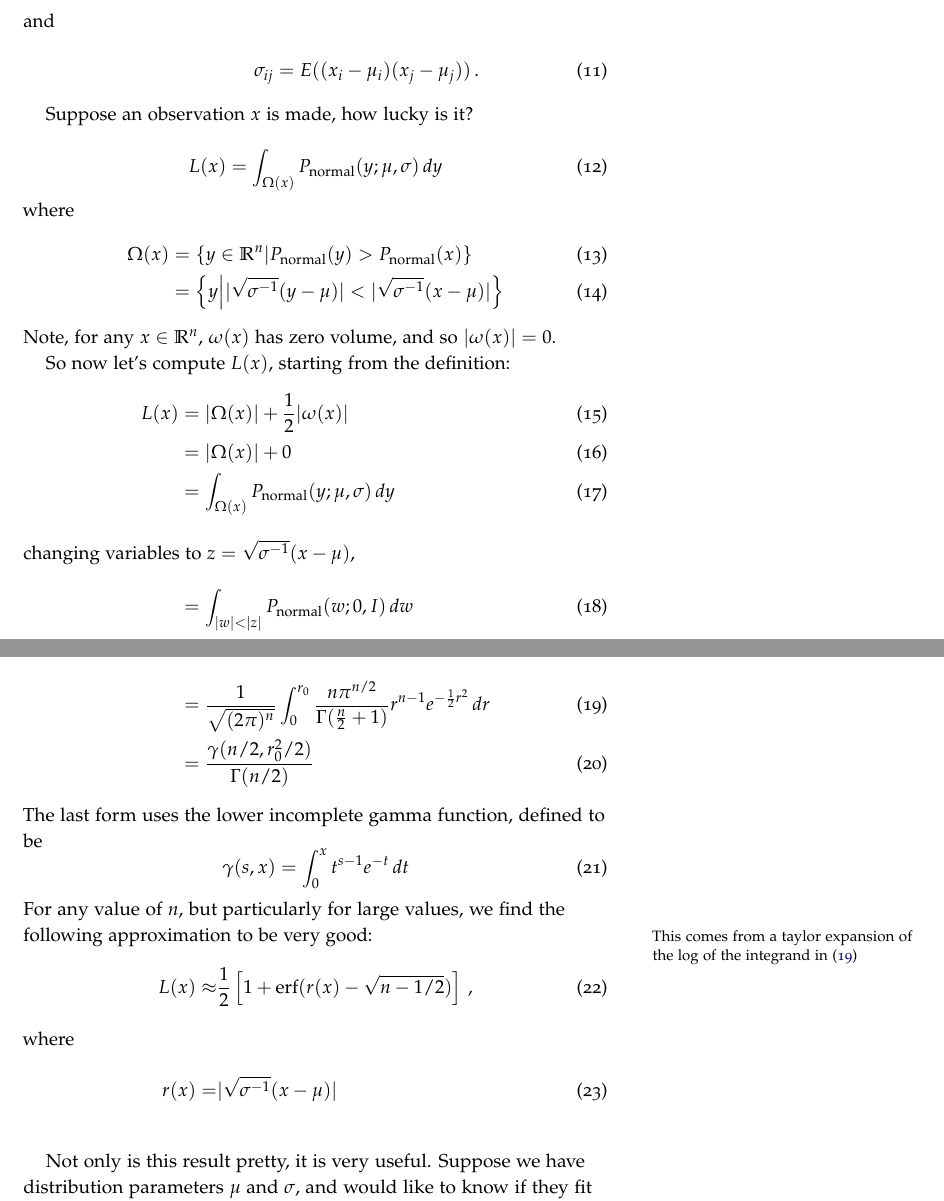
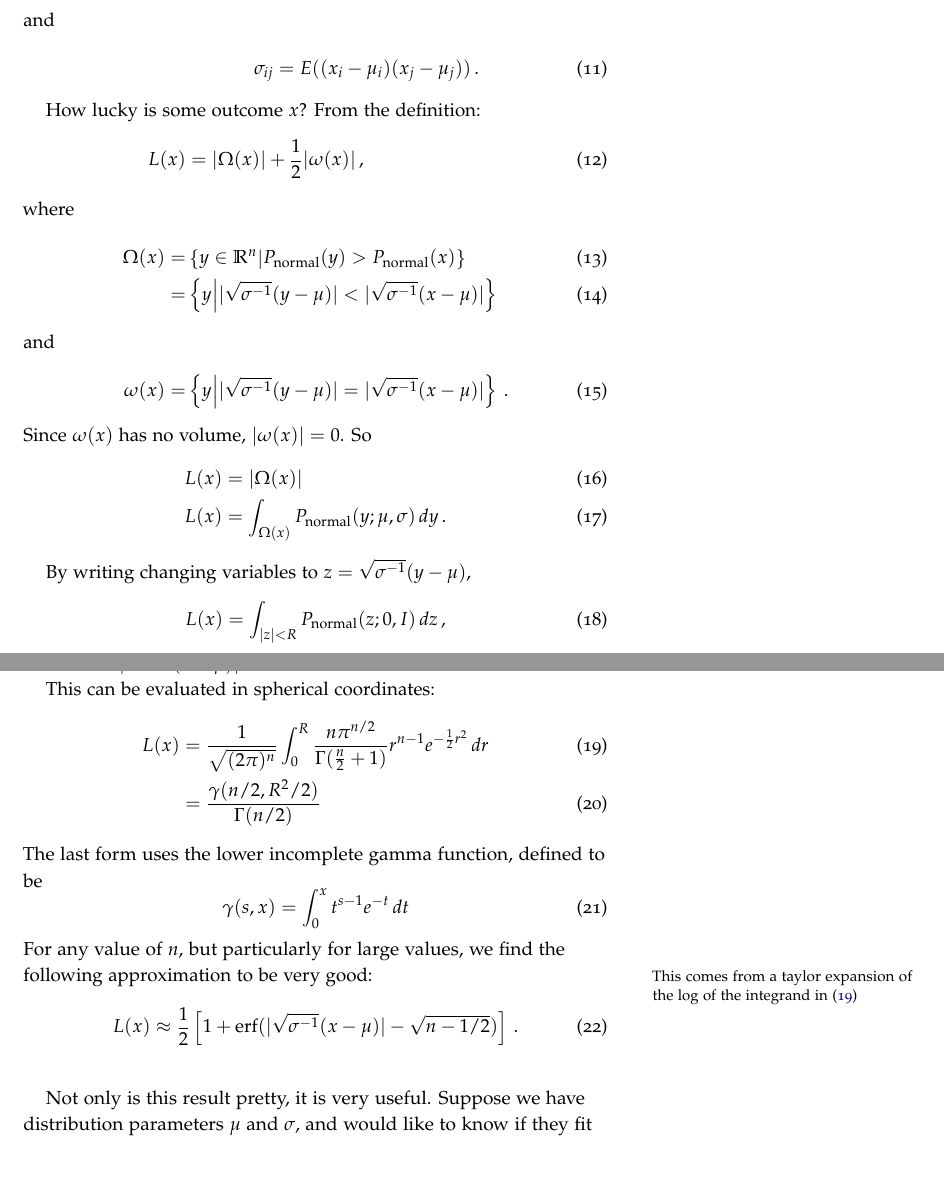
Before and after one commit to wmacevoy/luck, a LaTeX book (main.tex, which reads normal.tex): two parts of pages 13 and 14 of 18, joined at a grey line, cut so that both start at the same text, the shorter picture padded with empty space. The pictures show the PDF file main.pdf that the author committed with the source.

Commit message:
wordsmith

```diff
--- a/normal.tex
+++ b/normal.tex
@@ -8,40 +8,41 @@ P_{\text{normal}}(x;\mu,\sigma) &= \frac{e^{-\frac{1}{2}(x-\mu)^T \sigma^{-1} (x
 \sigma_{ij} &= E((x_i-\mu_i)(x_j-\mu_j)) \,.
 \end{align}
 
-Suppose an observation $x$ is made, how lucky is it?
+How lucky is some outcome $x$? From the definition:
+\begin{align}
+L(x)&=|\Omega(x)|+\frac{1}{2}|\omega(x)| \,,\\
+\intertext{where}
+\Omega(x) =& \left\{ y \in \R^n \middle| P_{\text{normal}}(y) > P_{\text{normal}}(x) \right\} \\
+          =& \left\{ y \middle| |\sqrt{\sigma^{-1}}(y-\mu)| < |\sqrt{\sigma^{-1}}(x-\mu)| \right\}
+\intertext{and}
+\omega(x) =& \left\{ y \middle| |\sqrt{\sigma^{-1}}(y-\mu)| = |\sqrt{\sigma^{-1}}(x-\mu)| \right\} \,.
+\end{align}
+Since $\omega(x)$ has no volume, $|\omega(x)|=0$.  So
+\begin{align}
+L(x) &=|\Omega(x)|\\
+L(x) &=\int_{\Omega(x)} P_{\text{normal}}(y;\mu,\sigma) \,dy\,.
+\end{align}
 
+By writing changing variables to $z=\sqrt{\sigma^{-1}} (y-\mu)$,
 \begin{equation}
-L(x)=\int_{\Omega(x)} P_{\text{normal}}(y;\mu,\sigma) \,dy
+L(x) = \int_{|z|<R}  P_{\text{normal}}(z;0,I) \, dz \,,
 \end{equation}
-where
+where $R = |\sqrt{\sigma^{-1}} (x-\mu)|$.
+
+This can be evaluated in spherical coordinates:
 \begin{align}
-\Omega(x) &= \left\{ y \in \R^n \middle| P_{\text{normal}}(y) > P_{\text{normal}}(x) \right\} \\
-          &= \left\{ y \middle| |\sqrt{\sigma^{-1}}(y-\mu)| < |\sqrt{\sigma^{-1}}(x-\mu)| \right\}
-\end{align}
-Note, for any $x \in \R^n$, $\omega(x)$ has zero volume, and so $|\omega(x)|=0$.
-
-So now let's compute $L(x)$, starting from the definition:
-\begin{align}
-L(x)&=|\Omega(x)|+\frac{1}{2}|\omega(x)| \\
-    &=|\Omega(x)|+0 \\
-    &=\int_{\Omega(x)} P_{\text{normal}}(y;\mu,\sigma) \,dy \\
-\intertext{changing variables to $z=\sqrt{\sigma^{-1}} (x-\mu)$,}
-    &=\int_{|w|<|z|}  P_{\text{normal}}(w;0,I) \, dw \\
-\intertext{converting to spherical coordinates with $r_0 = |\sqrt{\sigma^{-1}} (x-\mu)|$,}
 \label{eq:normal-luck-as-integral}
-    &=\frac{1}{\sqrt{(2\pi)^{n}}} \int_{0}^{r_0} \frac{n \pi^{n/2}}{\Gamma(\frac{n}{2}+1)} r^{n-1} e^{-\frac{1}{2} r^2} \, dr \\
-    &=\frac{\gamma(n/2,r_0^2/2)}{\Gamma(n/2)}
+L(x)    &=\frac{1}{\sqrt{(2\pi)^{n}}} \int_{0}^{R} \frac{n \pi^{n/2}}{\Gamma(\frac{n}{2}+1)} r^{n-1} e^{-\frac{1}{2} r^2} \, dr \\
+    &=\frac{\gamma(n/2,R^2/2)}{\Gamma(n/2)}
 \end{align}
 The last form uses the lower incomplete gamma function, defined to be
 \begin{equation}
 \gamma(s,x) = \int_0^{x} t^{s-1} e^{-t} \, dt
 \end{equation}
 For any value of $n$, but particularly for large values, we find the following approximation to be very good\marginnote{This comes from a taylor expansion of the log of the integrand in (\ref{eq:normal-luck-as-integral})}:
-\begin{align}
-L(x) \approx & \frac{1}{2}\left[1+\erf(r(x)-\sqrt{n-1/2})\right] \,, \\
-\intertext{where}
-r(x) = & |\sqrt{\sigma^{-1}} (x-\mu)|
-\end{align}
+\begin{equation}
+L(x) \approx \frac{1}{2}\left[1+\erf(|\sqrt{\sigma^{-1}} (x-\mu)|-\sqrt{n-1/2})\right] \,.
+\end{equation}
 \begin{figure}
   \caption{Exact (blue) vs approximate (red) luck for normal distribution for $n=1$, $10$, and $100$.}
   \centering
```
Also changed, not shown: main.pdf.
